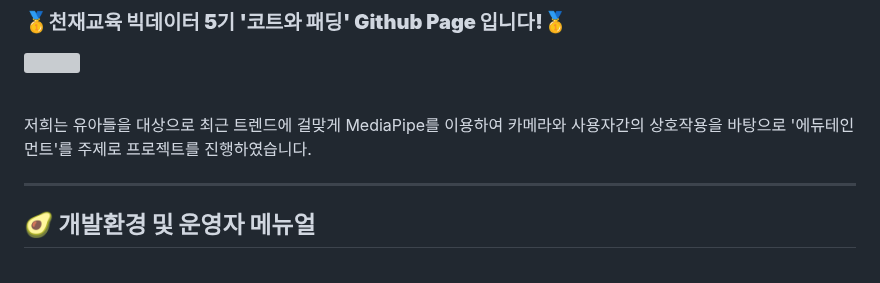
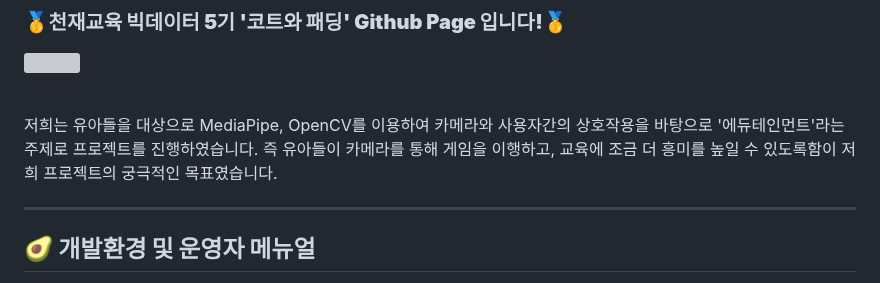
Before and after one commit to dnddl6962/Genie_Finger, a Markdown page: README.md, the part around the change. Drawn GitHub-style; grey boxes are pictures that could not be loaded.

```diff
--- a/README.md
+++ b/README.md
@@ -89,7 +89,8 @@
   <img src="https://github.com/dnddl6962/flask/assets/96913965/0af57721-4025-4458-9333-cb2df39dabb8" width = "630px">
 </p>
 <br>
-저희는 유아들을 대상으로 최근 트렌드에 걸맞게 MediaPipe를 이용하여 카메라와 사용자간의 상호작용을 바탕으로 '에듀테인먼트'를 주제로 프로젝트를 진행하였습니다.
+저희는 유아들을 대상으로 MediaPipe, OpenCV를 이용하여 카메라와 사용자간의 상호작용을 바탕으로 '에듀테인먼트'라는 주제로 프로젝트를 진행하였습니다.
+즉 유아들이 카메라를 통해 게임을 이행하고, 교육에 조금 더 흥미를 높일 수 있도록함이 저희 프로젝트의 궁극적인 목표였습니다.
 
 - - -
 
```
